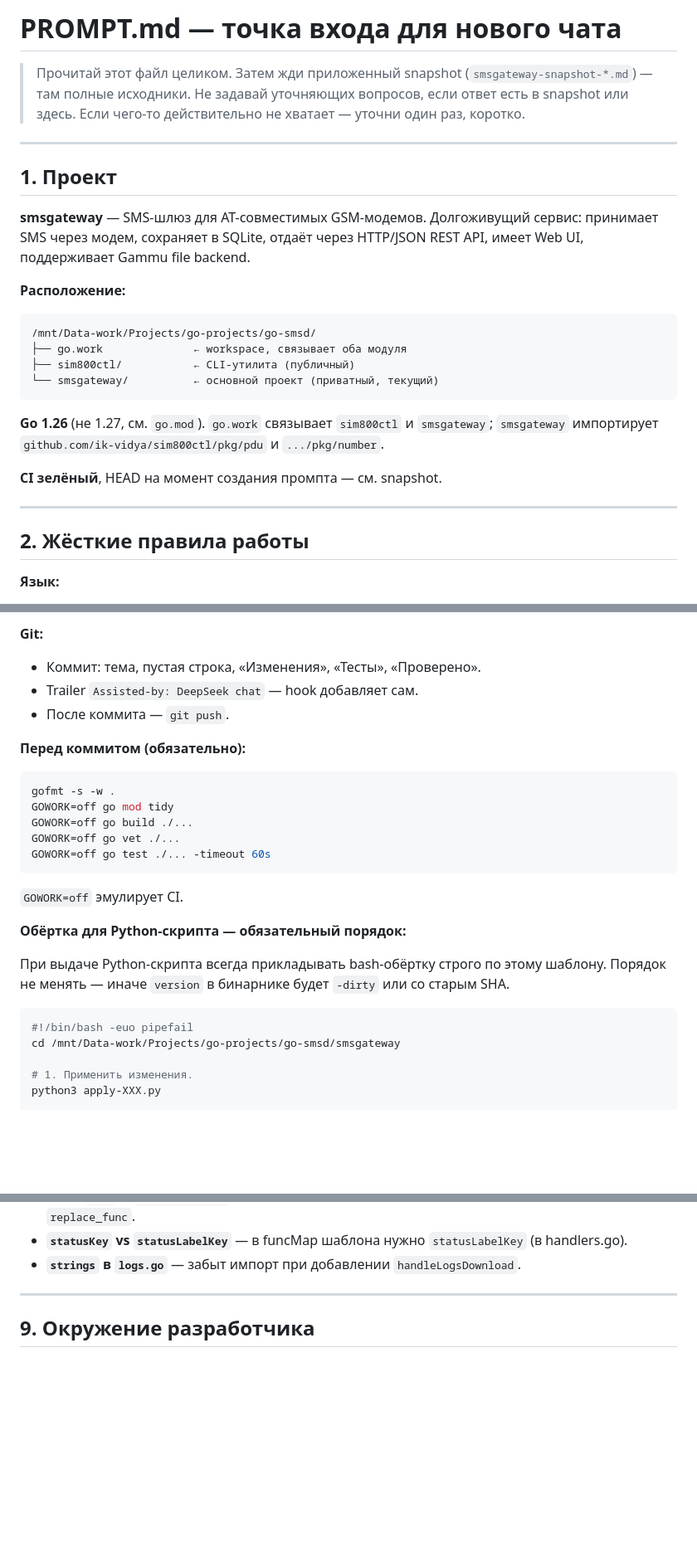
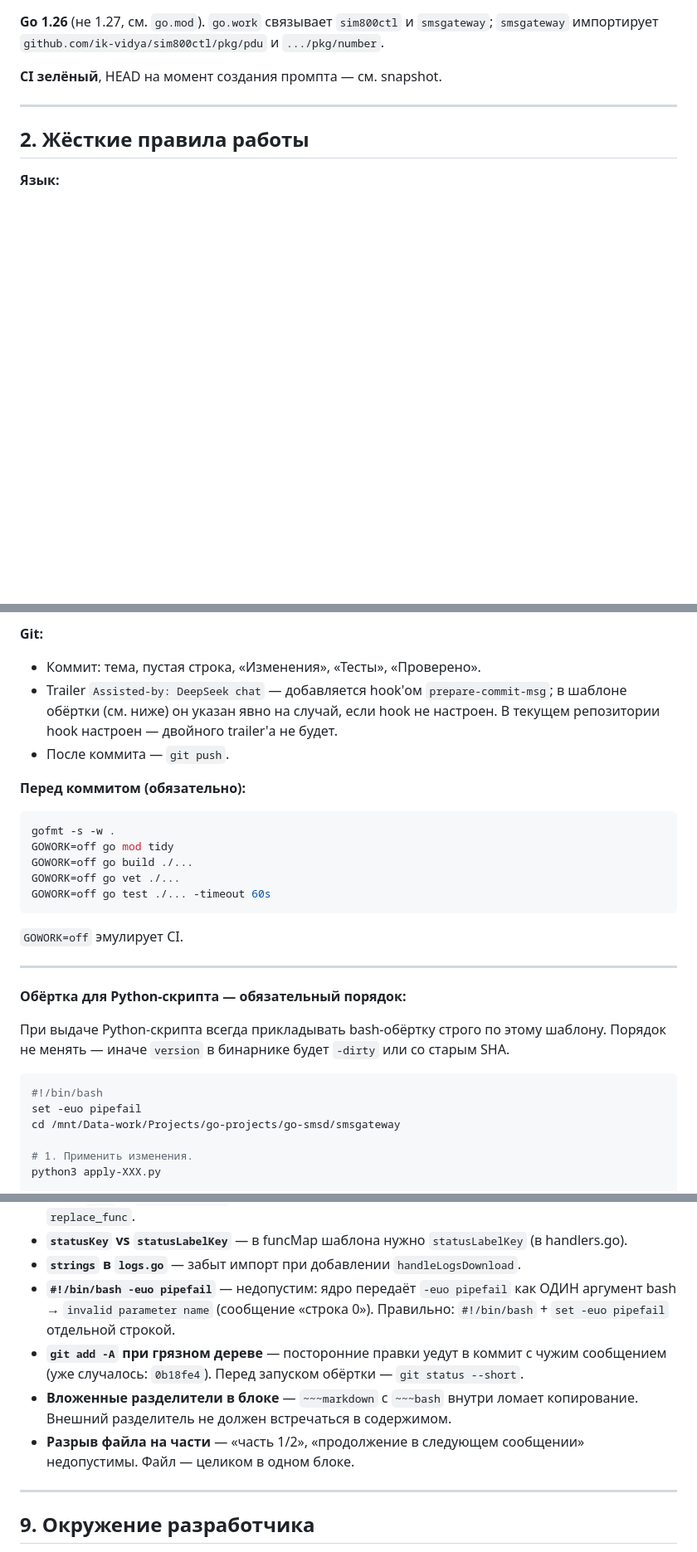
Before and after one commit to ik-vidya/smsgateway, a Markdown page: PROMPT.md, 3 parts joined by grey strips. Shown at 83% size. GitHub-like rendering; blank space fills up the shorter version.

````diff
--- a/PROMPT.md
+++ b/PROMPT.md
@@ -1,27 +1,3 @@
-# PROMPT.md — точка входа для нового чата
-
-> Прочитай этот файл целиком. Затем жди приложенный snapshot
-> (`smsgateway-snapshot-*.md`) — там полные исходники. Не задавай
-> уточняющих вопросов, если ответ есть в snapshot или здесь.
-> Если чего-то действительно не хватает — уточни один раз, коротко.
-
----
-
-## 1. Проект
-
-**smsgateway** — SMS-шлюз для AT-совместимых GSM-модемов.
-Долгоживущий сервис: принимает SMS через модем, сохраняет в SQLite,
-отдаёт через HTTP/JSON REST API, имеет Web UI, поддерживает Gammu
-file backend.
-
-**Расположение:**
-
-```
-/mnt/Data-work/Projects/go-projects/go-smsd/
-├── go.work              ← workspace, связывает оба модуля
-├── sim800ctl/           ← CLI-утилита (публичный)
-└── smsgateway/          ← основной проект (приватный, текущий)
-```
 
 **Go 1.26** (не 1.27, см. `go.mod`). `go.work` связывает `sim800ctl`
 и `smsgateway`; `smsgateway` импортирует
@@ -64,21 +51,25 @@ file backend.
 **Git:**
 
 - Коммит: тема, пустая строка, «Изменения», «Тесты», «Проверено».
-- Trailer `Assisted-by: DeepSeek chat` — hook добавляет сам.
+- Trailer `Assisted-by: DeepSeek chat` — добавляется hook'ом
+  `prepare-commit-msg`; в шаблоне обёртки (см. ниже) он указан
+  явно на случай, если hook не настроен. В текущем репозитории
+  hook настроен — двойного trailer'а не будет.
 - После коммита — `git push`.
 
 **Перед коммитом (обязательно):**
 
-```bash
+~~~bash
 gofmt -s -w .
 GOWORK=off go mod tidy
 GOWORK=off go build ./...
 GOWORK=off go vet ./...
 GOWORK=off go test ./... -timeout 60s
-```
+~~~
 
 `GOWORK=off` эмулирует CI.
 
+---
 
 **Обёртка для Python-скрипта — обязательный порядок:**
 
@@ -86,8 +77,9 @@ GOWORK=off go test ./... -timeout 60s
 строго по этому шаблону. Порядок не менять — иначе `version`
 в бинарнике будет `-dirty` или со старым SHA.
 
-```bash
-#!/bin/bash -euo pipefail
+~~~bash
+#!/bin/bash
+set -euo pipefail
 cd /mnt/Data-work/Projects/go-projects/go-smsd/smsgateway
 
 # 1. Применить изменения.
@@ -314,6 +356,18 @@ curl -s -H "X-API-Key: $KEY" \
   `statusLabelKey` (в handlers.go).
 - **`strings` в `logs.go`** — забыт импорт при добавлении
   `handleLogsDownload`.
+- **`#!/bin/bash -euo pipefail`** — недопустим: ядро передаёт
+  `-euo pipefail` как ОДИН аргумент bash → `invalid parameter
+  name` (сообщение «строка 0»). Правильно: `#!/bin/bash` +
+  `set -euo pipefail` отдельной строкой.
+- **`git add -A` при грязном дереве** — посторонние правки уедут
+  в коммит с чужим сообщением (уже случалось: `0b18fe4`).
+  Перед запуском обёртки — `git status --short`.
+- **Вложенные разделители в блоке** — `~~~markdown` с `~~~bash`
+  внутри ломает копирование. Внешний разделитель не должен
+  встречаться в содержимом.
+- **Разрыв файла на части** — «часть 1/2», «продолжение в следующем
+  сообщении» недопустимы. Файл — целиком в одном блоке.
 
 ---
 
````
Also changed, not shown: other parts of PROMPT.md (+76 -14 lines).
